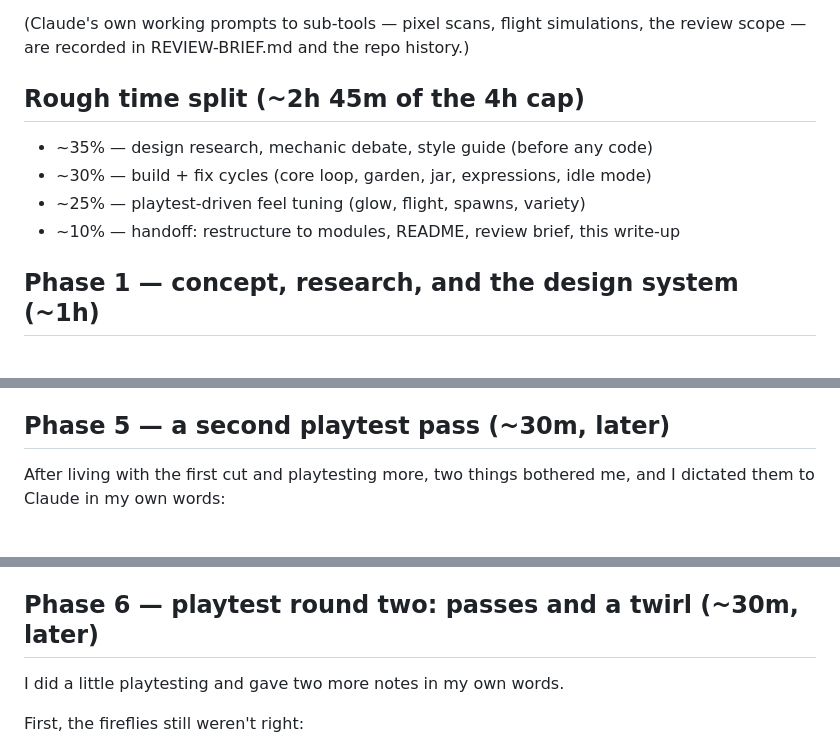
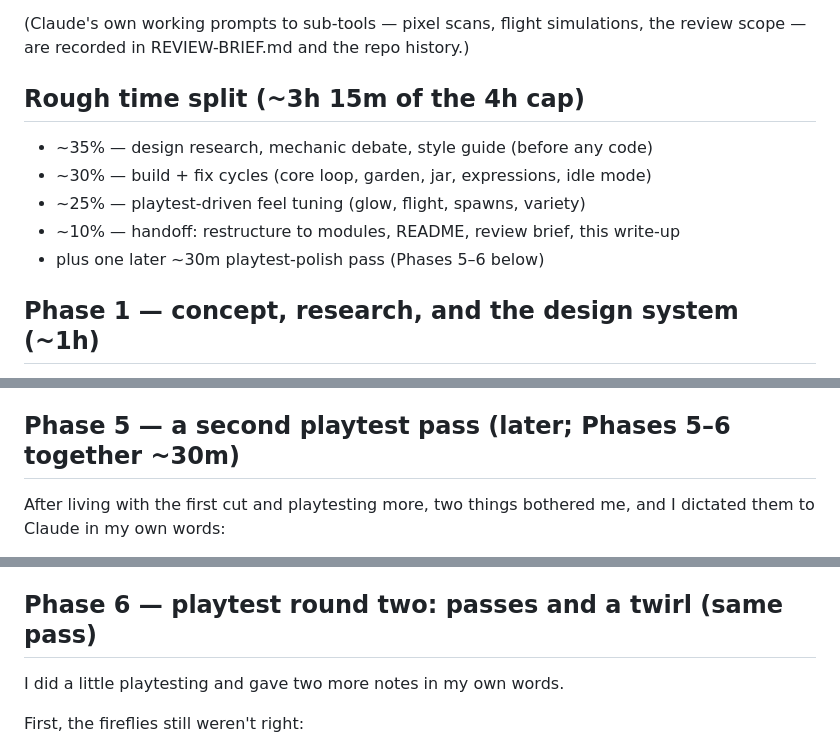
Before and after one commit to Tbone94/Firefly-Jar, a Markdown page: PROCESS-LOG.md, 3 parts joined by grey strips. Drawn GitHub-style.

Commit message:
Correct time split: one ~30m polish pass, ~3h15 total
Co-Authored-By: Claude Fable 5 <noreply@anthropic.com>

```diff
--- a/PROCESS-LOG.md
+++ b/PROCESS-LOG.md
@@ -42,12 +42,13 @@ My direction to Claude, unedited (these steered the whole build):
 (Claude's own working prompts to sub-tools — pixel scans, flight simulations, the
 review scope — are recorded in REVIEW-BRIEF.md and the repo history.)
 
-## Rough time split (~2h 45m of the 4h cap)
+## Rough time split (~3h 15m of the 4h cap)
 
 - ~35% — design research, mechanic debate, style guide (before any code)
 - ~30% — build + fix cycles (core loop, garden, jar, expressions, idle mode)
 - ~25% — playtest-driven feel tuning (glow, flight, spawns, variety)
 - ~10% — handoff: restructure to modules, README, review brief, this write-up
+- plus one later ~30m playtest-polish pass (Phases 5–6 below)
 
 ## Phase 1 — concept, research, and the design system (~1h)
 
@@ -138,7 +139,7 @@ with per-removal verification, flagged six feel-affecting items for my decision
 rather than changing them, and left a 15-test regression suite — which I re-ran
 independently before shipping to GitHub Pages.
 
-## Phase 5 — a second playtest pass (~30m, later)
+## Phase 5 — a second playtest pass (later; Phases 5–6 together ~30m)
 
 After living with the first cut and playtesting more, two things bothered me,
 and I dictated them to Claude in my own words:
@@ -181,7 +182,7 @@ play never empties; even relentless spam leaves gaps under a second. The
 simulation also proved these fireflies sweep ~60% of the screen width per crossing.
 All 15 regression tests still pass.
 
-## Phase 6 — playtest round two: passes and a twirl (~30m, later)
+## Phase 6 — playtest round two: passes and a twirl (same pass)
 
 I did a little playtesting and gave two more notes in my own words.
 
```
